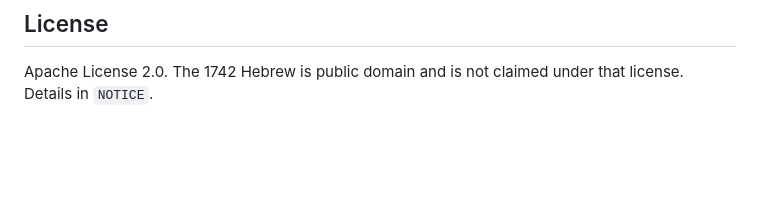
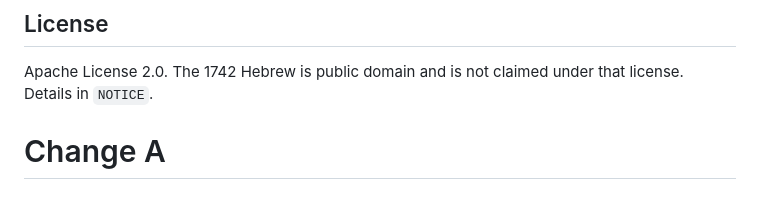
Before and after one commit to deusaquilus/derech-tevunos, a Markdown page: README.md, the part around the change. GitHub-like rendering; blank space fills up the shorter version.

Commit message:
Retry deploy

```diff
--- a/README.md
+++ b/README.md
@@ -105,3 +105,6 @@ Three generations of the glyph set the waterfall's anatomy layer uses.
 
 Apache License 2.0. The 1742 Hebrew is public domain and is not claimed under
 that license. Details in `NOTICE`.
+
+
+# Change A
```
